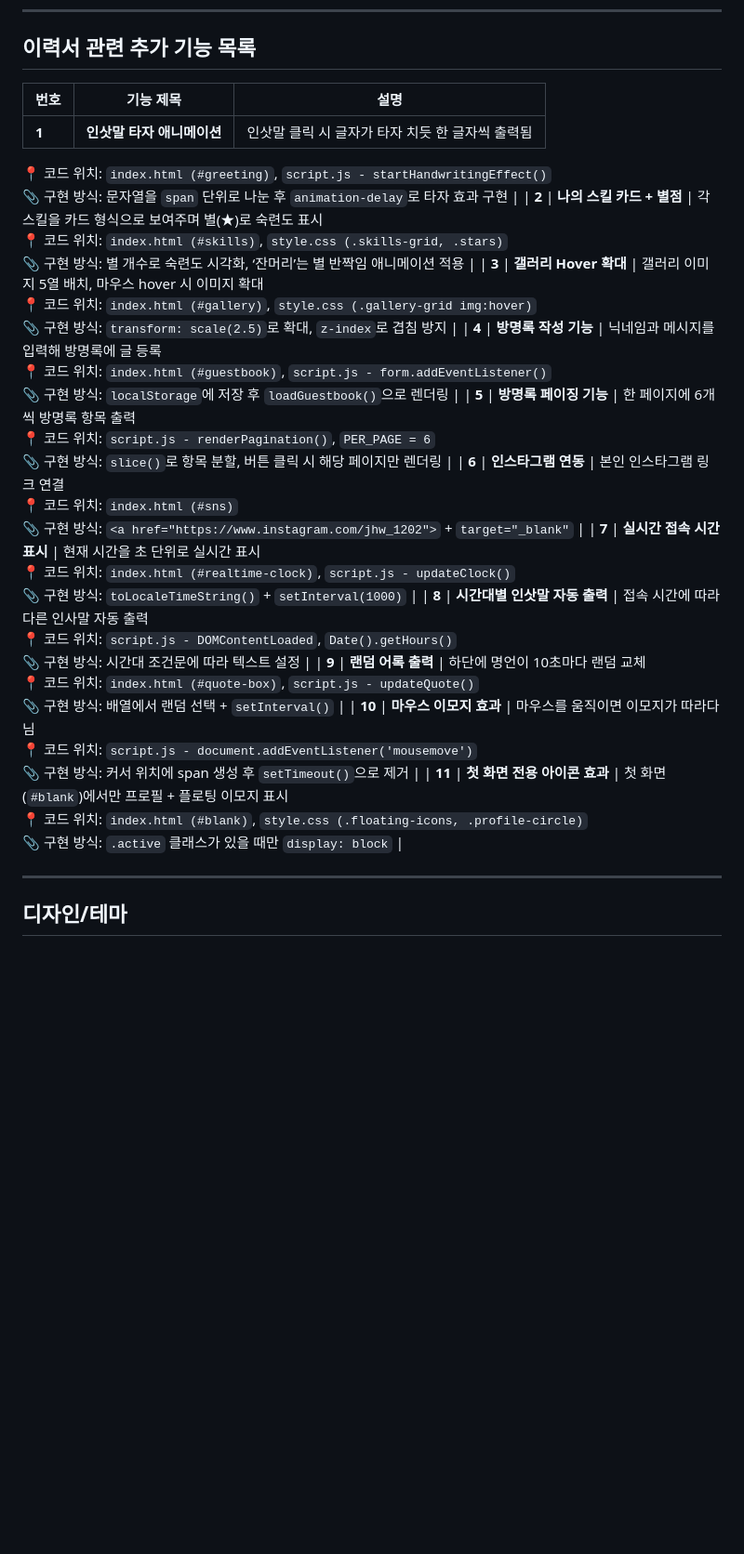
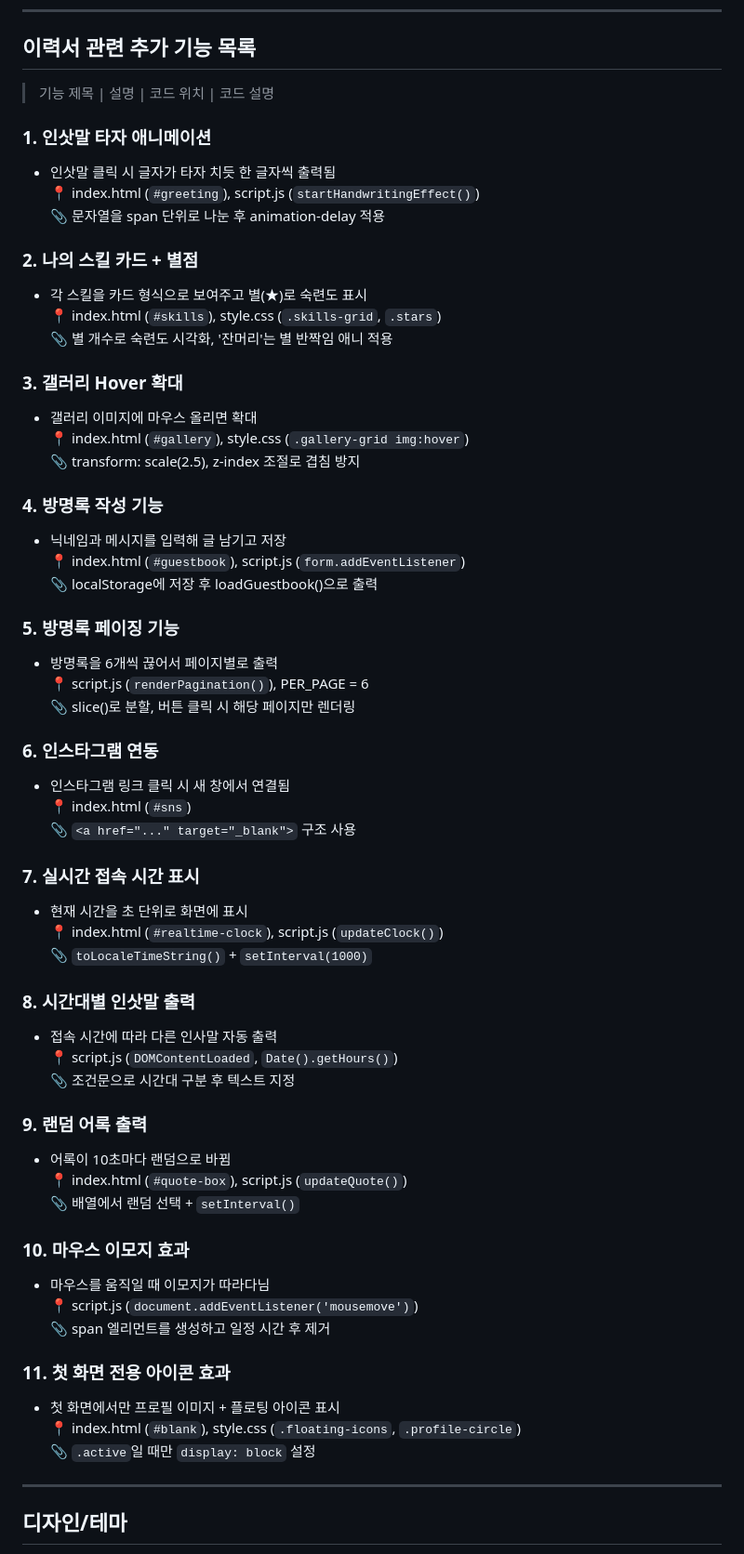
Before and after one commit to jhwoo1202/jhwoo1202, a Markdown page: README.md, the part around the change. Shown at 93% size. Rendered like a GitHub page; blank space fills up the shorter version.

```diff
--- a/README.md
+++ b/README.md
@@ -19,41 +19,62 @@
 ---
 ## 이력서 관련 추가 기능 목록
 
-| 번호 | 기능 제목 | 설명 |
-|------|-----------|------|
-| **1** | **인삿말 타자 애니메이션** | 인삿말 클릭 시 글자가 타자 치듯 한 글자씩 출력됨
-📍 코드 위치: `index.html (#greeting)`, `script.js - startHandwritingEffect()`
-📎 구현 방식: 문자열을 `span` 단위로 나눈 후 `animation-delay`로 타자 효과 구현 |
-| **2** | **나의 스킬 카드 + 별점** | 각 스킬을 카드 형식으로 보여주며 별(★)로 숙련도 표시
-📍 코드 위치: `index.html (#skills)`, `style.css (.skills-grid, .stars)`
-📎 구현 방식: 별 개수로 숙련도 시각화, ‘잔머리’는 별 반짝임 애니메이션 적용 |
-| **3** | **갤러리 Hover 확대** | 갤러리 이미지 5열 배치, 마우스 hover 시 이미지 확대
-📍 코드 위치: `index.html (#gallery)`, `style.css (.gallery-grid img:hover)`
-📎 구현 방식: `transform: scale(2.5)`로 확대, `z-index`로 겹침 방지 |
-| **4** | **방명록 작성 기능** | 닉네임과 메시지를 입력해 방명록에 글 등록
-📍 코드 위치: `index.html (#guestbook)`, `script.js - form.addEventListener()`
-📎 구현 방식: `localStorage`에 저장 후 `loadGuestbook()`으로 렌더링 |
-| **5** | **방명록 페이징 기능** | 한 페이지에 6개씩 방명록 항목 출력
-📍 코드 위치: `script.js - renderPagination()`, `PER_PAGE = 6`
-📎 구현 방식: `slice()`로 항목 분할, 버튼 클릭 시 해당 페이지만 렌더링 |
-| **6** | **인스타그램 연동** | 본인 인스타그램 링크 연결
-📍 코드 위치: `index.html (#sns)`
-📎 구현 방식: `<a href="https://www.instagram.com/jhw_1202">` + `target="_blank"` |
-| **7** | **실시간 접속 시간 표시** | 현재 시간을 초 단위로 실시간 표시
-📍 코드 위치: `index.html (#realtime-clock)`, `script.js - updateClock()`
-📎 구현 방식: `toLocaleTimeString()` + `setInterval(1000)` |
-| **8** | **시간대별 인삿말 자동 출력** | 접속 시간에 따라 다른 인사말 자동 출력
-📍 코드 위치: `script.js - DOMContentLoaded`, `Date().getHours()`
-📎 구현 방식: 시간대 조건문에 따라 텍스트 설정 |
-| **9** | **랜덤 어록 출력** | 하단에 명언이 10초마다 랜덤 교체
-📍 코드 위치: `index.html (#quote-box)`, `script.js - updateQuote()`
-📎 구현 방식: 배열에서 랜덤 선택 + `setInterval()` |
-| **10** | **마우스 이모지 효과** | 마우스를 움직이면 이모지가 따라다님
-📍 코드 위치: `script.js - document.addEventListener('mousemove')`
-📎 구현 방식: 커서 위치에 span 생성 후 `setTimeout()`으로 제거 |
-| **11** | **첫 화면 전용 아이콘 효과** | 첫 화면(`#blank`)에서만 프로필 + 플로팅 이모지 표시
-📍 코드 위치: `index.html (#blank)`, `style.css (.floating-icons, .profile-circle)`
-📎 구현 방식: `.active` 클래스가 있을 때만 `display: block` |
+> 기능 제목 | 설명 | 코드 위치 | 코드 설명
+
+### 1. 인삿말 타자 애니메이션
+- 인삿말 클릭 시 글자가 타자 치듯 한 글자씩 출력됨
+📍 index.html (`#greeting`), script.js (`startHandwritingEffect()`)
+📎 문자열을 span 단위로 나눈 후 animation-delay 적용
+
+### 2. 나의 스킬 카드 + 별점
+- 각 스킬을 카드 형식으로 보여주고 별(★)로 숙련도 표시
+📍 index.html (`#skills`), style.css (`.skills-grid`, `.stars`)
+📎 별 개수로 숙련도 시각화, '잔머리'는 별 반짝임 애니 적용
+
+### 3. 갤러리 Hover 확대
+- 갤러리 이미지에 마우스 올리면 확대
+📍 index.html (`#gallery`), style.css (`.gallery-grid img:hover`)
+📎 transform: scale(2.5), z-index 조절로 겹침 방지
+
+### 4. 방명록 작성 기능
+- 닉네임과 메시지를 입력해 글 남기고 저장
+📍 index.html (`#guestbook`), script.js (`form.addEventListener`)
+📎 localStorage에 저장 후 loadGuestbook()으로 출력
+
+### 5. 방명록 페이징 기능
+- 방명록을 6개씩 끊어서 페이지별로 출력
+📍 script.js (`renderPagination()`), PER_PAGE = 6
+📎 slice()로 분할, 버튼 클릭 시 해당 페이지만 렌더링
+
+### 6. 인스타그램 연동
+- 인스타그램 링크 클릭 시 새 창에서 연결됨
+📍 index.html (`#sns`)
+📎 `<a href="..." target="_blank">` 구조 사용
+
+### 7. 실시간 접속 시간 표시
+- 현재 시간을 초 단위로 화면에 표시
+📍 index.html (`#realtime-clock`), script.js (`updateClock()`)
+📎 `toLocaleTimeString()` + `setInterval(1000)`
+
+### 8. 시간대별 인삿말 출력
+- 접속 시간에 따라 다른 인사말 자동 출력
+📍 script.js (`DOMContentLoaded`, `Date().getHours()`)
+📎 조건문으로 시간대 구분 후 텍스트 지정
+
+### 9. 랜덤 어록 출력
+- 어록이 10초마다 랜덤으로 바뀜
+📍 index.html (`#quote-box`), script.js (`updateQuote()`)
+📎 배열에서 랜덤 선택 + `setInterval()`
+
+### 10. 마우스 이모지 효과
+- 마우스를 움직일 때 이모지가 따라다님
+📍 script.js (`document.addEventListener('mousemove')`)
+📎 span 엘리먼트를 생성하고 일정 시간 후 제거
+
+### 11. 첫 화면 전용 아이콘 효과
+- 첫 화면에서만 프로필 이미지 + 플로팅 아이콘 표시
+📍 index.html (`#blank`), style.css (`.floating-icons`, `.profile-circle`)
+📎 `.active`일 때만 `display: block` 설정
 
 ---
 ## 디자인/테마
```
